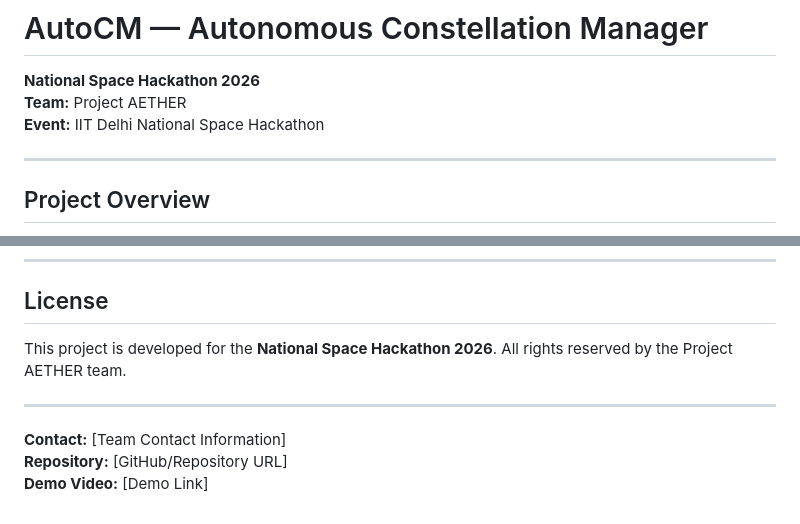
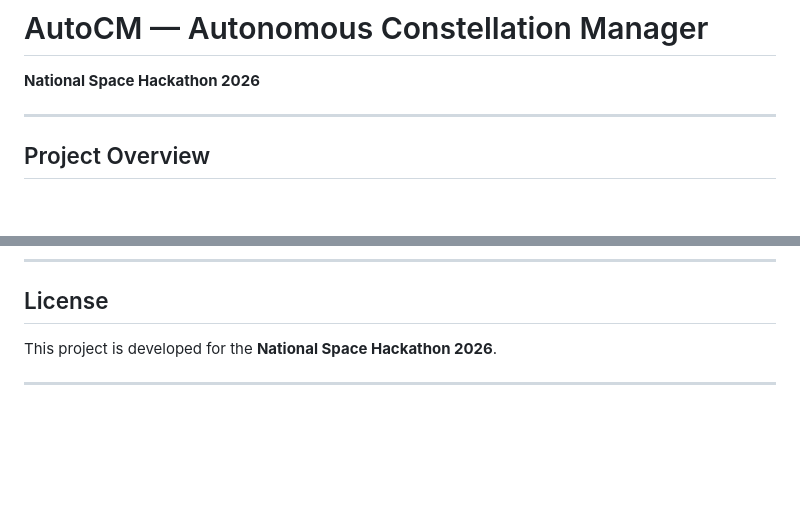
Before and after one commit to NSH-ACM/AutoCM, a Markdown page: README.md, 2 parts joined by grey strips. Rendered like a GitHub page; blank space fills up the shorter version.

Commit message:
Update README to remove specific team information
Removed team and event details from the README.

```diff
--- a/README.md
+++ b/README.md
@@ -1,8 +1,6 @@
 # AutoCM — Autonomous Constellation Manager
 
 **National Space Hackathon 2026**
-**Team:** Project AETHER
-**Event:** IIT Delhi National Space Hackathon
 
 ---
 
@@ -296,10 +294,6 @@ AutoCM/
 
 ## License
 
-This project is developed for the **National Space Hackathon 2026**. All rights reserved by the Project AETHER team.
+This project is developed for the **National Space Hackathon 2026**.
 
 ---
-
-**Contact:** [Team Contact Information]
-**Repository:** [GitHub/Repository URL]
-**Demo Video:** [Demo Link]
```
